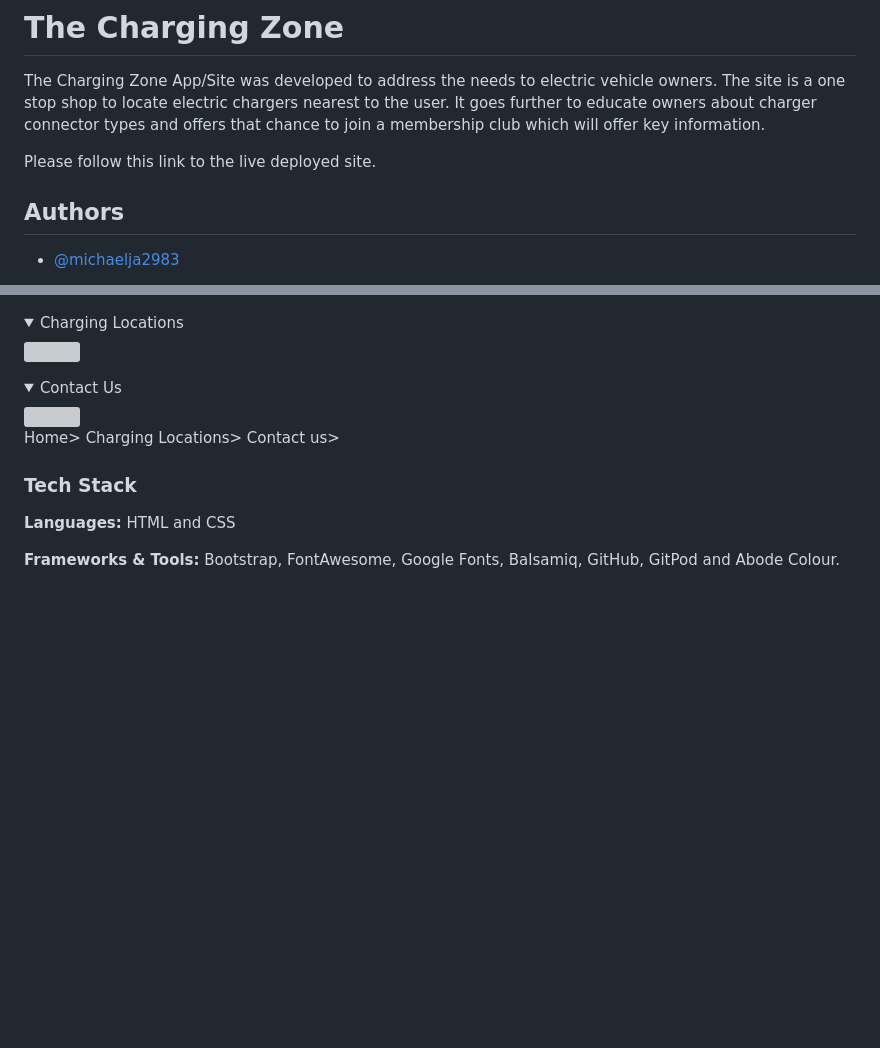
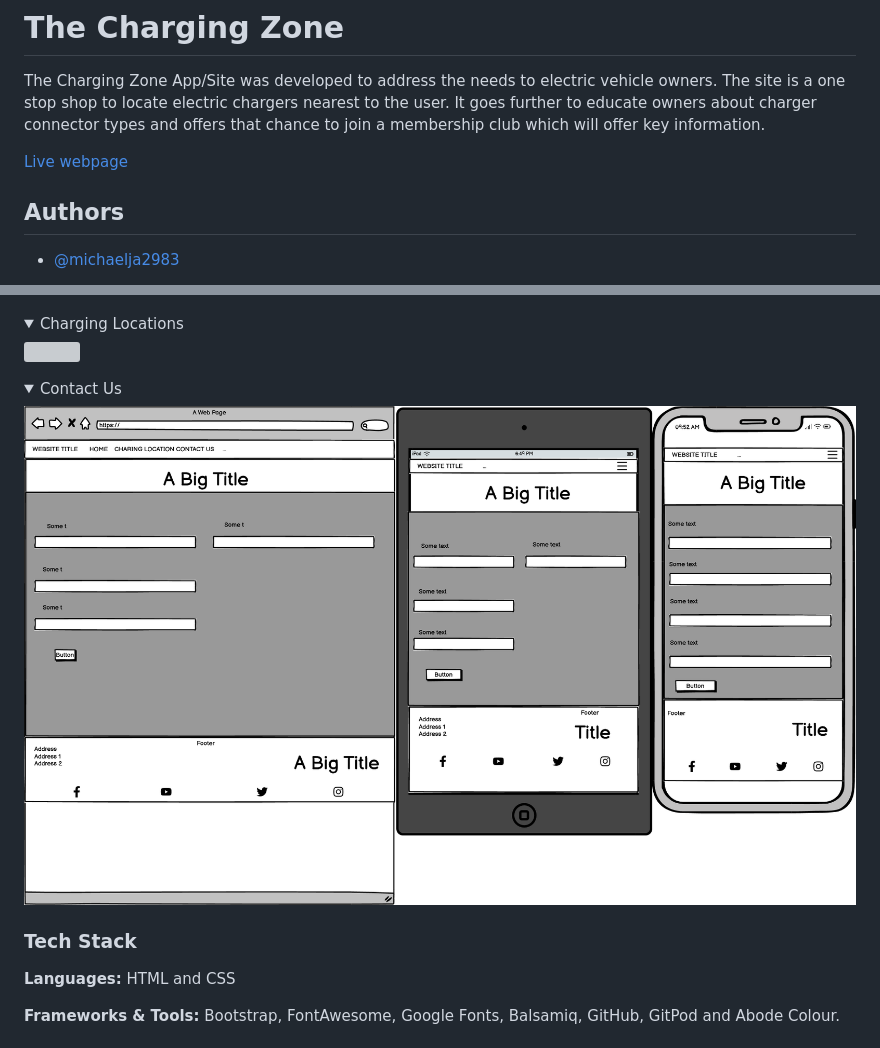
Before and after one commit to michaelja2983/chargingzone, a Markdown page: README.md, 2 parts joined by grey strips. Rendered like a GitHub page; pictures changed too: assets/docs/contactus.png (added); folded sections open; blank space fills up the shorter version; grey boxes are pictures that could not be loaded.

Commit message:
feat: update of all wireframes

```diff
--- a/README.md
+++ b/README.md
@@ -2,7 +2,7 @@
 
 The Charging Zone App/Site was developed to address the needs to electric vehicle owners. The site is a one stop shop to locate electric chargers nearest to the user. It goes further to educate owners about charger connector types and offers that chance to join a membership club which will offer key information.
 
-Please follow this link to the live deployed site.
+[Live webpage](https://michaelja2983.github.io/chargingzone/)
 
 
 
@@ -97,11 +97,6 @@ The website is designed to be appealing and easy to navigate. In the header is a
 </details>
 <details><summary>Contact Us</summary>
-<img src="docs/wireframes/wireframes-menu.png">
-
-
-Home>
-Charging Locations>
-Contact us>
+<img src="/assets/docs/contactus.png">
 
 
 ### Tech Stack
```
Also changed, not shown: other parts of README.md (+1 -1 lines), assets/docs/charginglocations.png (added).
